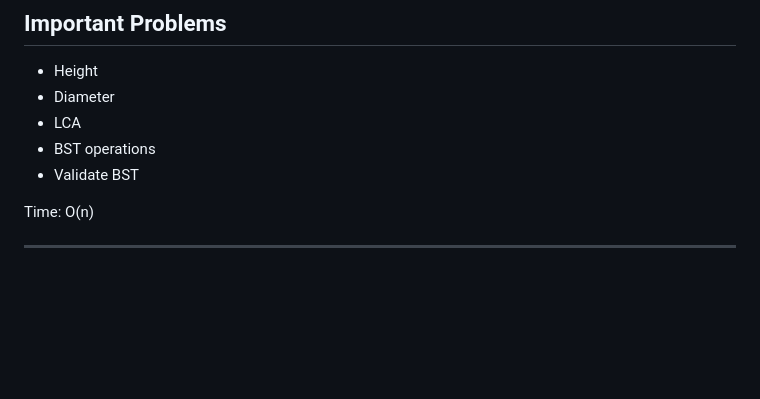
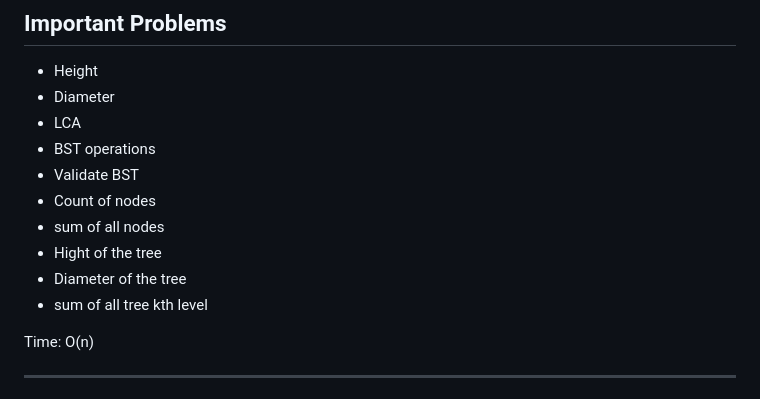
Before and after one commit to muhammadumar-codes/DSA, a Markdown page: DSA JS/RoadMap/Algorithem.md, the part around the change. Rendered like a GitHub page; blank space fills up the shorter version.

```diff
--- a/DSA JS/RoadMap/Algorithem.md
+++ b/DSA JS/RoadMap/Algorithem.md
@@ -308,6 +308,11 @@ FIFO Structure.
 - LCA
 - BST operations
 - Validate BST
+- Count of nodes
+- sum of all nodes
+- Hight of the tree
+- Diameter of the tree
+- sum of all tree kth level
 
 Time: O(n)
 
```
